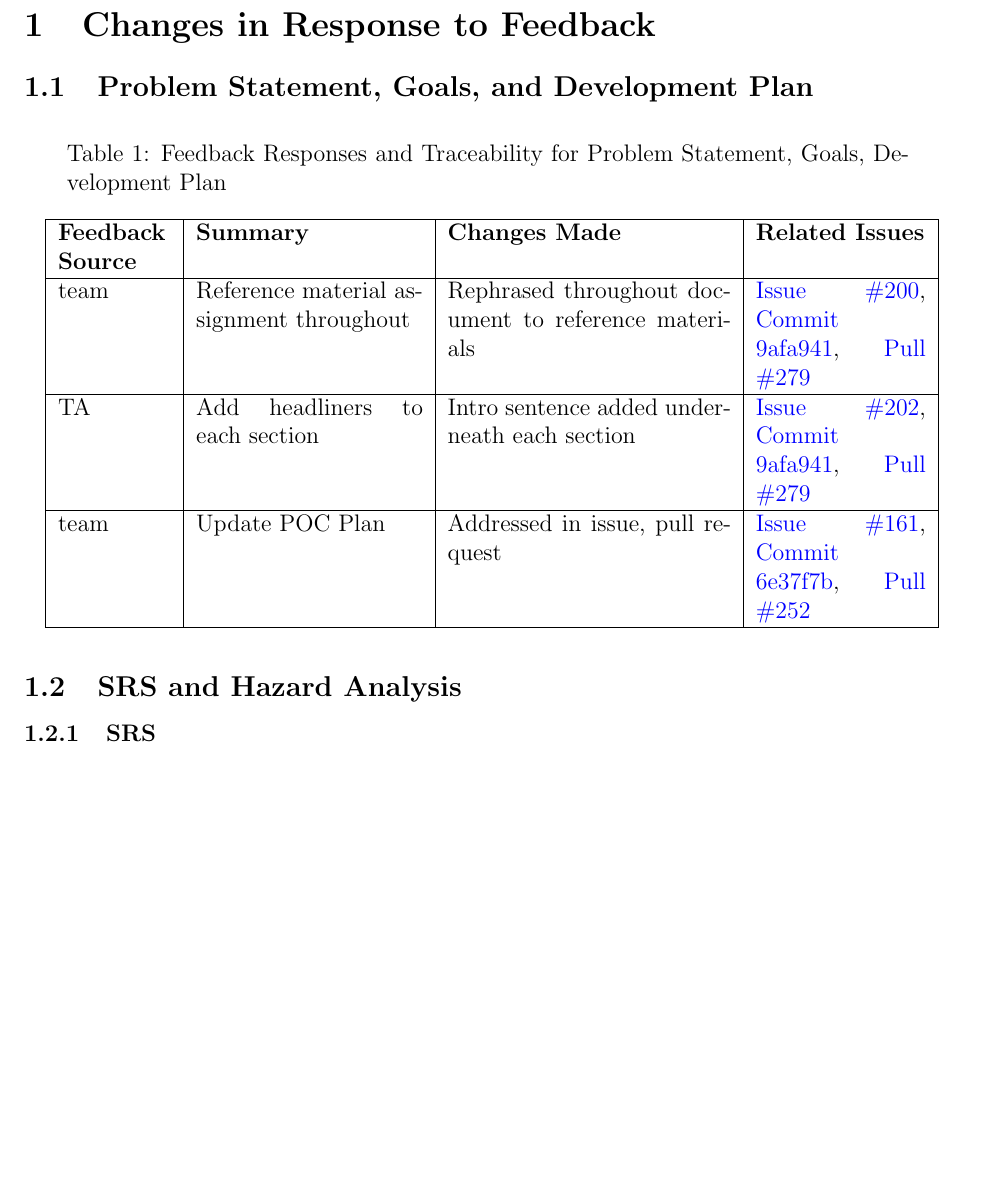
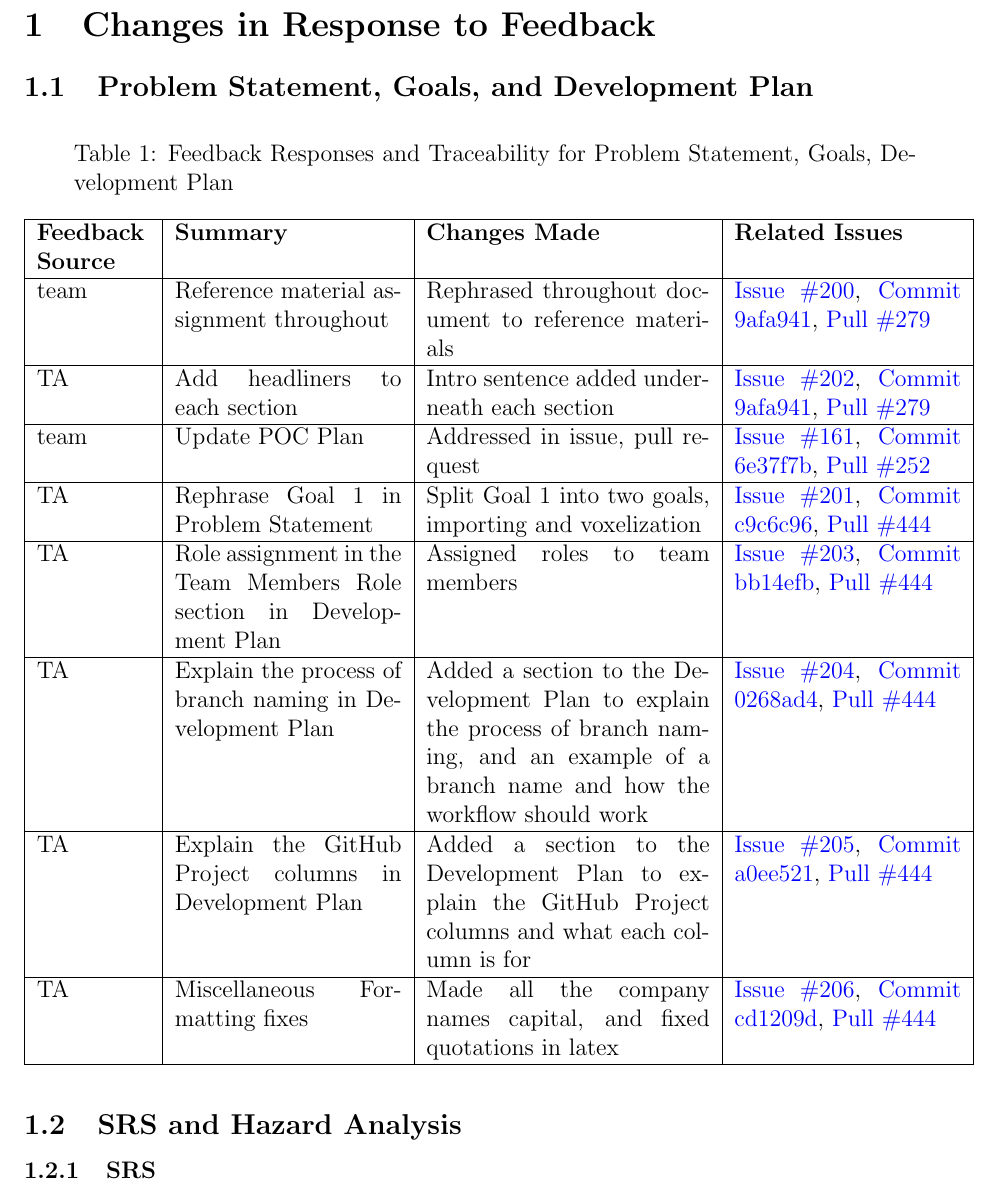
Before and after one commit to OmarHassanAdelhamid/Five-of-a-Kind-capstone-project-, a LaTeX document (docs/ReflectAndTrace/ReflectAndTrace.tex): part of page 3 of 8, cut so that both start at the same text, the shorter picture padded with empty space. Compiled offline with pdfLaTeX.

Commit message:
Add updates related to dev plan and ps

```diff
--- a/docs/ReflectAndTrace/ReflectAndTrace.tex
+++ b/docs/ReflectAndTrace/ReflectAndTrace.tex
@@ -103,7 +103,7 @@ low.}
 
 \subsection{Problem Statement, Goals, and Development Plan} %------------------------------------------------------------------------
 
-\begin{longtable}{|p{2cm}|p{4cm}|p{5cm}|p{3cm}|}
+\begin{longtable}{|p{2cm}|p{4cm}|p{5cm}|p{4cm}|}
 \caption{Feedback Responses and Traceability for Problem Statement, Goals, Development Plan}
 \label{tab:PSGDPFeedback} \\
 
@@ -122,6 +122,12 @@ low.}
 team & Reference material assignment throughout & Rephrased throughout document to reference materials & \href{https://github.com/OmarHassanAdelhamid/Five-of-a-Kind-capstone-project-/issues/200}{Issue \#200}, \href{https://github.com/OmarHassanAdelhamid/Five-of-a-Kind-capstone-project-/pull/279/commits/9afa9414904a5737602d6abb4abd919f6d082f43}{Commit 9afa941}, \href{https://github.com/OmarHassanAdelhamid/Five-of-a-Kind-capstone-project-/pull/279}{Pull \#279} \\ \hline
 TA & Add headliners to each section & Intro sentence added underneath each section & \href{https://github.com/OmarHassanAdelhamid/Five-of-a-Kind-capstone-project-/issues/202}{Issue \#202}, \href{https://github.com/OmarHassanAdelhamid/Five-of-a-Kind-capstone-project-/pull/279/commits/9afa9414904a5737602d6abb4abd919f6d082f43}{Commit 9afa941}, \href{https://github.com/OmarHassanAdelhamid/Five-of-a-Kind-capstone-project-/pull/279}{Pull \#279} \\ \hline
 team & Update POC Plan & Addressed in issue, pull request & \href{https://github.com/OmarHassanAdelhamid/Five-of-a-Kind-capstone-project-/issues/161}{Issue \#161}, \href{https://github.com/OmarHassanAdelhamid/Five-of-a-Kind-capstone-project-/pull/252/commits/6e37f7bad766dfb49e4cdd5419fdb11361022e50}{Commit 6e37f7b}, \href{https://github.com/OmarHassanAdelhamid/Five-of-a-Kind-capstone-project-/pull/252}{Pull \#252} \\ \hline
+TA & Rephrase Goal 1 in Problem Statement & Split Goal 1 into two goals, importing and voxelization & \href{https://github.com/OmarHassanAdelhamid/Five-of-a-Kind-capstone-project-/issues/201}{Issue \#201}, \href{https://github.com/OmarHassanAdelhamid/Five-of-a-Kind-capstone-project-/commit/c9c6c96d6cef5467090ec0b501c69eb57f151dff}{Commit c9c6c96}, \href{https://github.com/OmarHassanAdelhamid/Five-of-a-Kind-capstone-project-/pull/444}{Pull \#444} \\ \hline
+TA & Role assignment in the Team Members Role section in Development Plan & Assigned roles to team members & \href{https://github.com/OmarHassanAdelhamid/Five-of-a-Kind-capstone-project-/issues/203}{Issue \#203}, \href{https://github.com/OmarHassanAdelhamid/Five-of-a-Kind-capstone-project-/pull/444/changes/bb14efbbfa486f5d750438d007afd9fe1afd357d}{Commit bb14efb}, \href{https://github.com/OmarHassanAdelhamid/Five-of-a-Kind-capstone-project-/pull/444}{Pull \#444} \\ \hline
+TA & Explain the process of branch naming in Development Plan & Added a section to the Development Plan to explain the process of branch naming, and an example of a branch name and how the workflow should work & \href{https://github.com/OmarHassanAdelhamid/Five-of-a-Kind-capstone-project-/issues/204}{Issue \#204}, \href{https://github.com/OmarHassanAdelhamid/Five-of-a-Kind-capstone-project-/pull/444/changes/0268ad4cb4da45d1eed467240ab981dc53d6b717}{Commit 0268ad4}, \href{https://github.com/OmarHassanAdelhamid/Five-of-a-Kind-capstone-project-/pull/444}{Pull \#444} \\ \hline
+TA & Explain the GitHub Project columns in Development Plan & Added a section to the Development Plan to explain the GitHub Project columns and what each column is for & \href{https://github.com/OmarHassanAdelhamid/Five-of-a-Kind-capstone-project-/issues/205}{Issue \#205}, \href{https://github.com/OmarHassanAdelhamid/Five-of-a-Kind-capstone-project-/pull/444/changes/a0ee521233ef5d3ab557145560fa44962be43c88}{Commit a0ee521}, \href{https://github.com/OmarHassanAdelhamid/Five-of-a-Kind-capstone-project-/pull/444}{Pull \#444} \\ \hline
+TA & Miscellaneous Formatting fixes & Made all the company names capital, and fixed quotations in latex & \href{https://github.com/OmarHassanAdelhamid/Five-of-a-Kind-capstone-project-/issues/206}{Issue \#206}, \href{https://github.com/OmarHassanAdelhamid/Five-of-a-Kind-capstone-project-/pull/444/changes/cd1209d5c6c940b486f220eadd54d603ed884723}{Commit cd1209d}, \href{https://github.com/OmarHassanAdelhamid/Five-of-a-Kind-capstone-project-/pull/444}{Pull \#444} \\ \hline
+
 
 \end{longtable}
 
```
Also changed, not shown: docs/ReflectAndTrace/ReflectAndTrace.pdf, docs/ReflectAndTrace/ReflectAndTrace.tex (2 more changed lines).
